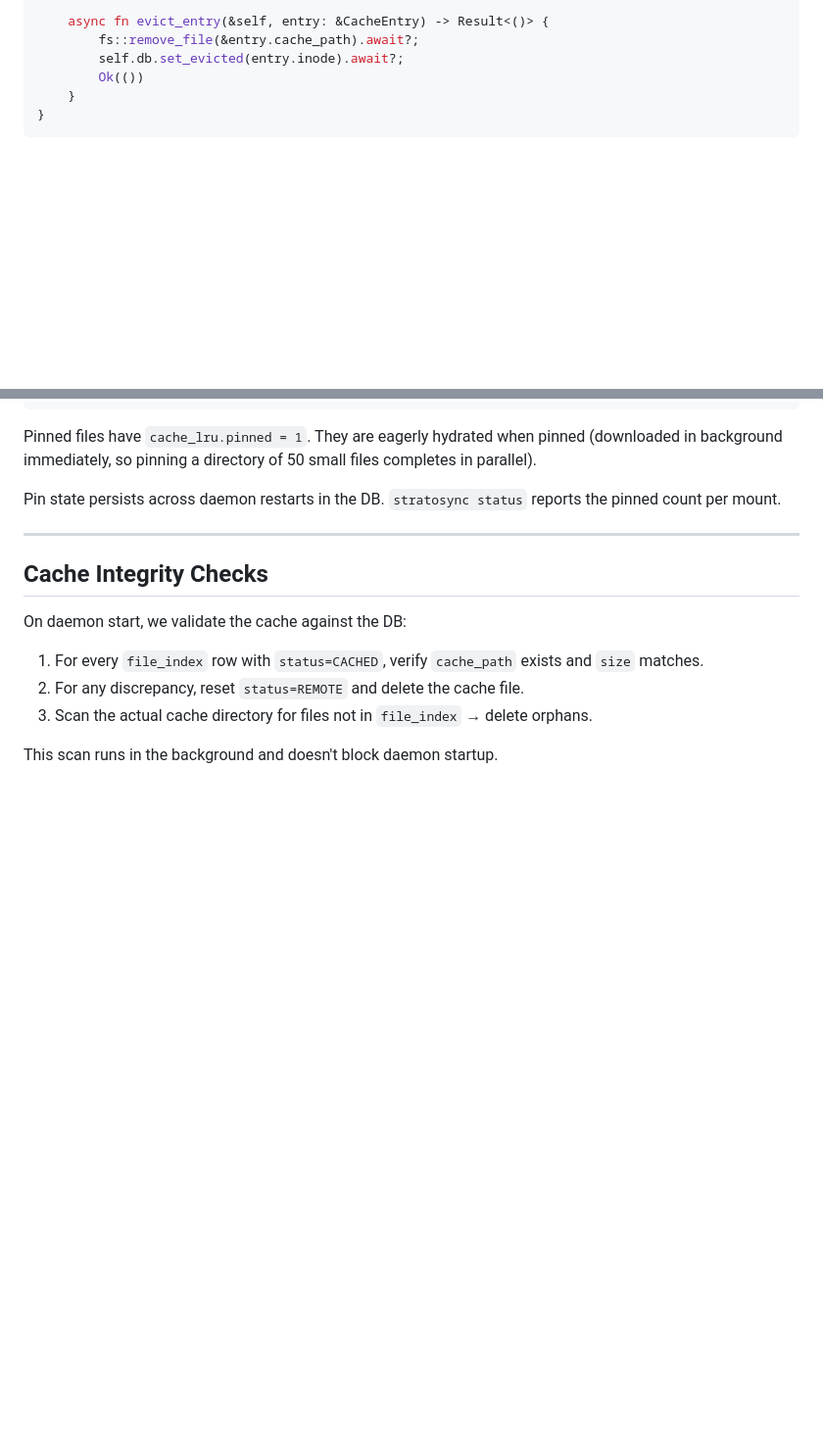
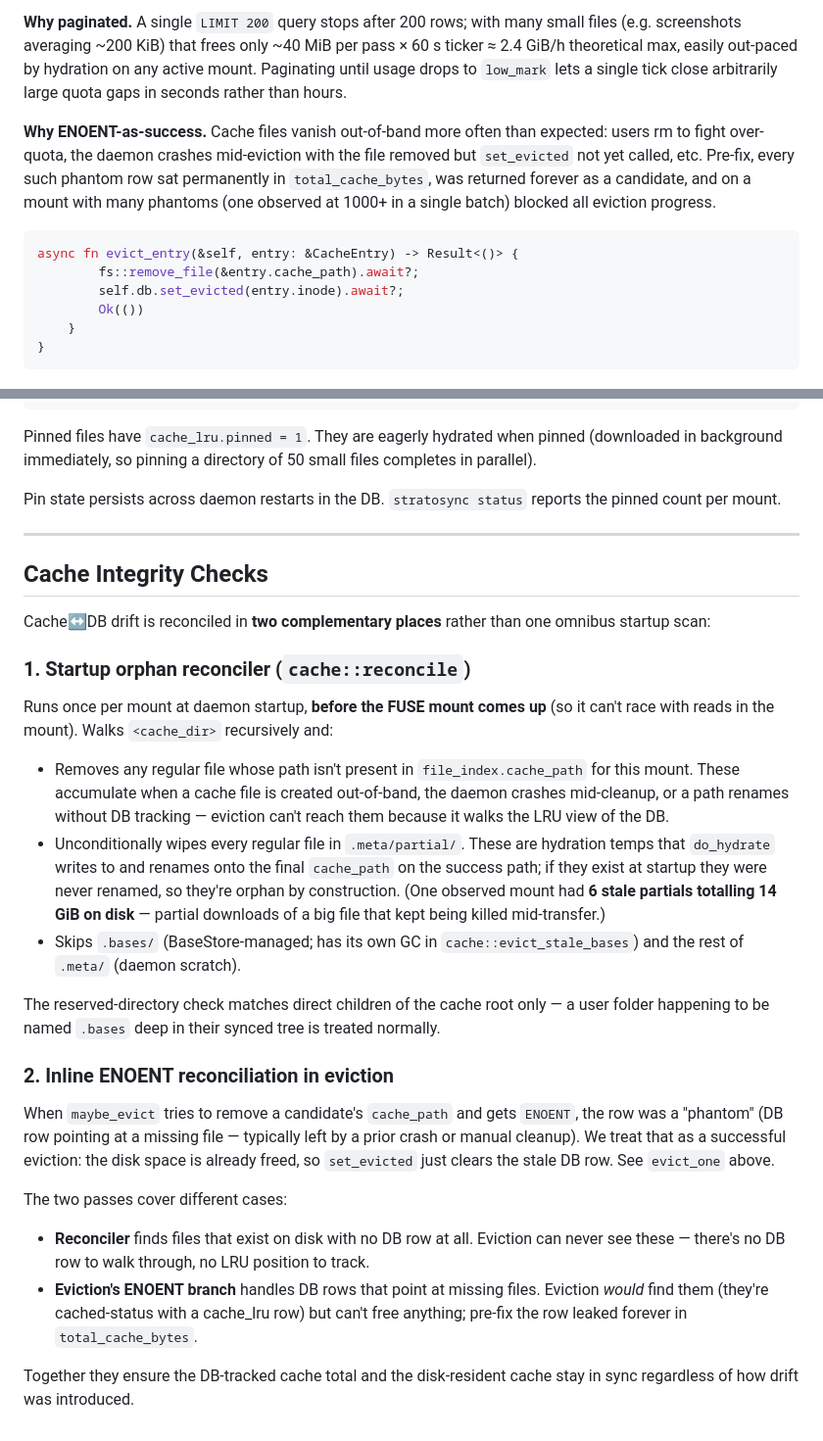
Before and after one commit to dmcbane/stratosync, a Markdown page: docs/architecture/07-cache.md, 2 parts joined by grey strips. Shown at 98% size. Rendered like a GitHub page; blank space fills up the shorter version.

````diff
--- a/docs/architecture/07-cache.md
+++ b/docs/architecture/07-cache.md
@@ -114,5 +158,10 @@ impl CacheManager {
 
-    async fn evict_entry(&self, entry: &CacheEntry) -> Result<()> {
+**Why paginated.** A single `LIMIT 200` query stops after 200 rows; with many small files (e.g. screenshots averaging ~200 KiB) that frees only ~40 MiB per pass × 60 s ticker ≈ 2.4 GiB/h theoretical max, easily out-paced by hydration on any active mount. Paginating until usage drops to `low_mark` lets a single tick close arbitrarily large quota gaps in seconds rather than hours.
+
+**Why ENOENT-as-success.** Cache files vanish out-of-band more often than expected: users rm to fight over-quota, the daemon crashes mid-eviction with the file removed but `set_evicted` not yet called, etc. Pre-fix, every such phantom row sat permanently in `total_cache_bytes`, was returned forever as a candidate, and on a mount with many phantoms (one observed at 1000+ in a single batch) blocked all eviction progress.
+
+```rust
+async fn evict_entry(&self, entry: &CacheEntry) -> Result<()> {
         fs::remove_file(&entry.cache_path).await?;
         self.db.set_evicted(entry.inode).await?;
         Ok(())
@@ -215,9 +264,50 @@ reports the pinned count per mount.
 
 ## Cache Integrity Checks
 
-On daemon start, we validate the cache against the DB:
-1. For every `file_index` row with `status=CACHED`, verify `cache_path` exists and `size` matches.
-2. For any discrepancy, reset `status=REMOTE` and delete the cache file.
-3. Scan the actual cache directory for files not in `file_index` → delete orphans.
+Cache↔DB drift is reconciled in **two complementary places** rather than one
+omnibus startup scan:
 
-This scan runs in the background and doesn't block daemon startup.
+### 1. Startup orphan reconciler (`cache::reconcile`)
+
+Runs once per mount at daemon startup, **before the FUSE mount comes up**
+(so it can't race with reads in the mount). Walks `<cache_dir>` recursively
+and:
+
+- Removes any regular file whose path isn't present in
+  `file_index.cache_path` for this mount. These accumulate when a cache
+  file is created out-of-band, the daemon crashes mid-cleanup, or a path
+  renames without DB tracking — eviction can't reach them because it
+  walks the LRU view of the DB.
+- Unconditionally wipes every regular file in `.meta/partial/`. These
+  are hydration temps that `do_hydrate` writes to and renames onto the
+  final `cache_path` on the success path; if they exist at startup they
+  were never renamed, so they're orphan by construction. (One observed
+  mount had **6 stale partials totalling 14 GiB on disk** — partial
+  downloads of a big file that kept being killed mid-transfer.)
+- Skips `.bases/` (BaseStore-managed; has its own GC in
+  `cache::evict_stale_bases`) and the rest of `.meta/` (daemon scratch).
+
+The reserved-directory check matches direct children of the cache root
+only — a user folder happening to be named `.bases` deep in their synced
+tree is treated normally.
+
+### 2. Inline ENOENT reconciliation in eviction
+
+When `maybe_evict` tries to remove a candidate's `cache_path` and gets
+`ENOENT`, the row was a "phantom" (DB row pointing at a missing file —
+typically left by a prior crash or manual cleanup). We treat that as a
+successful eviction: the disk space is already freed, so `set_evicted`
+just clears the stale DB row. See `evict_one` above.
+
+The two passes cover different cases:
+
+- **Reconciler** finds files that exist on disk with no DB row at all.
+  Eviction can never see these — there's no DB row to walk through, no
+  LRU position to track.
+- **Eviction's ENOENT branch** handles DB rows that point at missing
+  files. Eviction *would* find them (they're cached-status with a
+  cache_lru row) but can't free anything; pre-fix the row leaked
+  forever in `total_cache_bytes`.
+
+Together they ensure the DB-tracked cache total and the disk-resident
+cache stay in sync regardless of how drift was introduced.
````
Also changed, not shown: other parts of docs/architecture/07-cache.md (+65 -21 lines).
